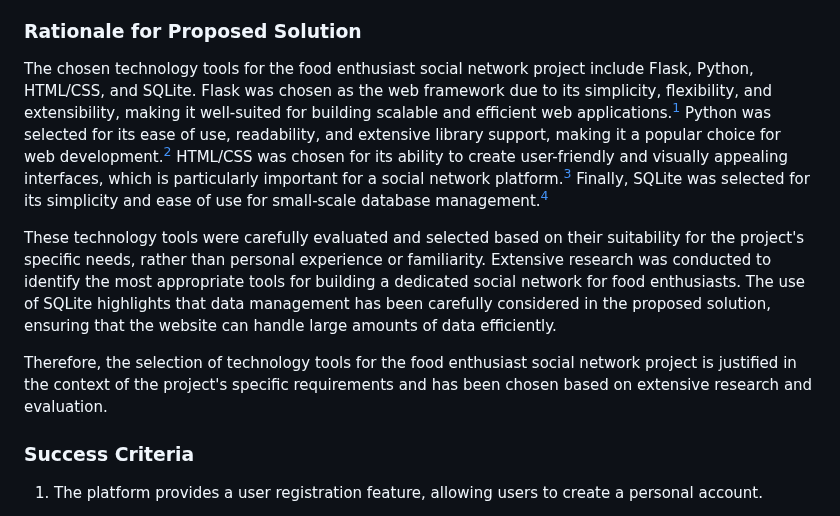
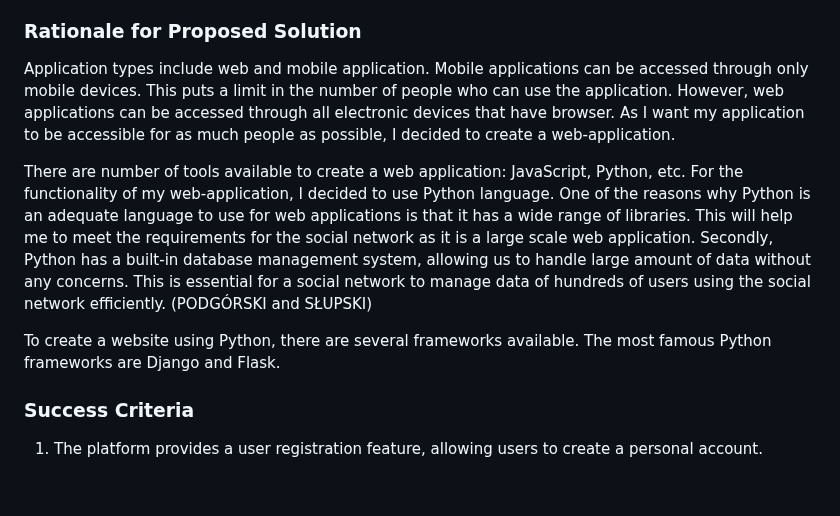
Before and after one commit to 2024sabuhiabbasov/unit4_2023-project, a Markdown page: README.md, the part around one of its changes. Drawn GitHub-style; blank space fills up the shorter version.

```diff
--- a/README.md
+++ b/README.md
@@ -12,11 +12,13 @@
 ### Design Statement
 I will design and make a website for food enthusiastics. The website is constructed using the Flask web framework, HTML/CSS, and Python. It will take one month to make and will be evaluated according to the criteria A.
 ### Rationale for Proposed Solution
-The chosen technology tools for the food enthusiast social network project include Flask, Python, HTML/CSS, and SQLite. Flask was chosen as the web framework due to its simplicity, flexibility, and extensibility, making it well-suited for building scalable and efficient web applications.[^1] Python was selected for its ease of use, readability, and extensive library support, making it a popular choice for web development.[^2] HTML/CSS was chosen for its ability to create user-friendly and visually appealing interfaces, which is particularly important for a social network platform.[^3] Finally, SQLite was selected for its simplicity and ease of use for small-scale database management.[^4]
+Application types include web and mobile application. Mobile applications can be accessed through only mobile devices. This puts a limit in the number of people who can use the application. However, web applications can be accessed through all electronic devices that have browser. As I want my application to be accessible for as much people as possible, I decided to create a web-application.
 
-These technology tools were carefully evaluated and selected based on their suitability for the project's specific needs, rather than personal experience or familiarity. Extensive research was conducted to identify the most appropriate tools for building a dedicated social network for food enthusiasts. The use of SQLite highlights that data management has been carefully considered in the proposed solution, ensuring that the website can handle large amounts of data efficiently.
+There are number of tools available to create a web application: JavaScript, Python, etc. For the functionality of my web-application, I decided to use Python language. One of the reasons why Python is an adequate language to use for web applications is that it has a wide range of libraries. This will help me to meet the requirements for the social network as it is a large scale web application. Secondly, Python has a built-in database management system, allowing us to handle large amount of data without any concerns. This is essential for a social network to manage data of hundreds of users using the social network efficiently. (PODGÓRSKI and SŁUPSKI)
 
-Therefore, the selection of technology tools for the food enthusiast social network project is justified in the context of the project's specific requirements and has been chosen based on extensive research and evaluation.
+To create a website using Python, there are several frameworks available. The most famous Python frameworks are Django and Flask.
+
+
 ### Success Criteria
 1. The platform provides a user registration feature, allowing users to create a personal account.
 2. Users can share recipes with each other through the platform's sharing functionality.
```
Also changed, not shown: other parts of README.md (+1 -4 lines).
